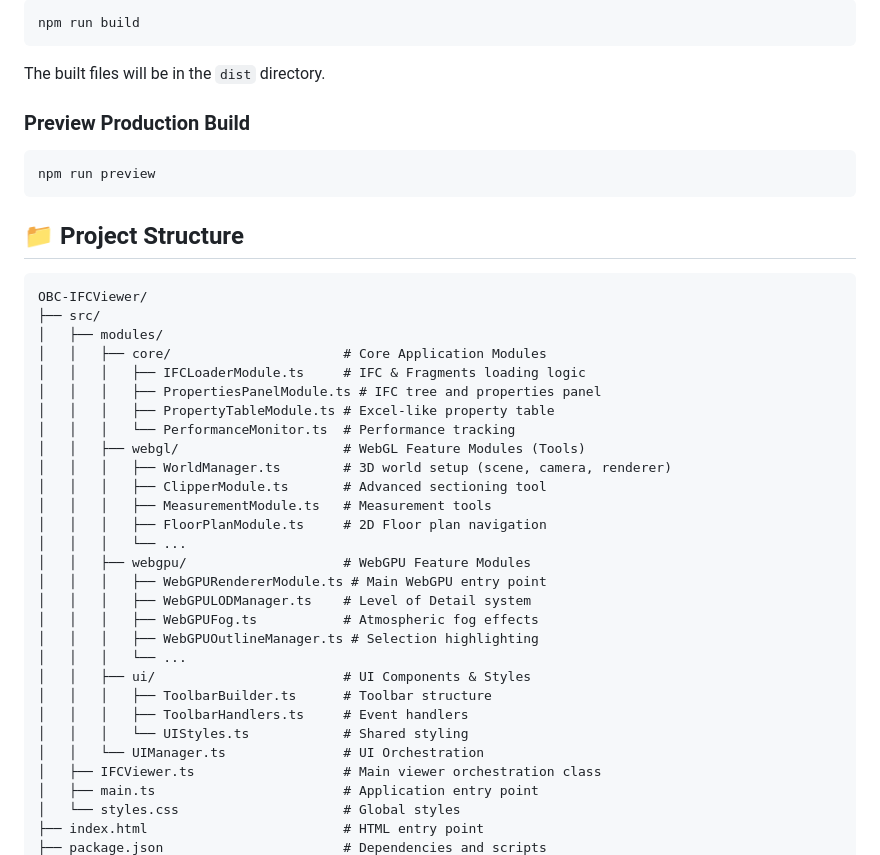
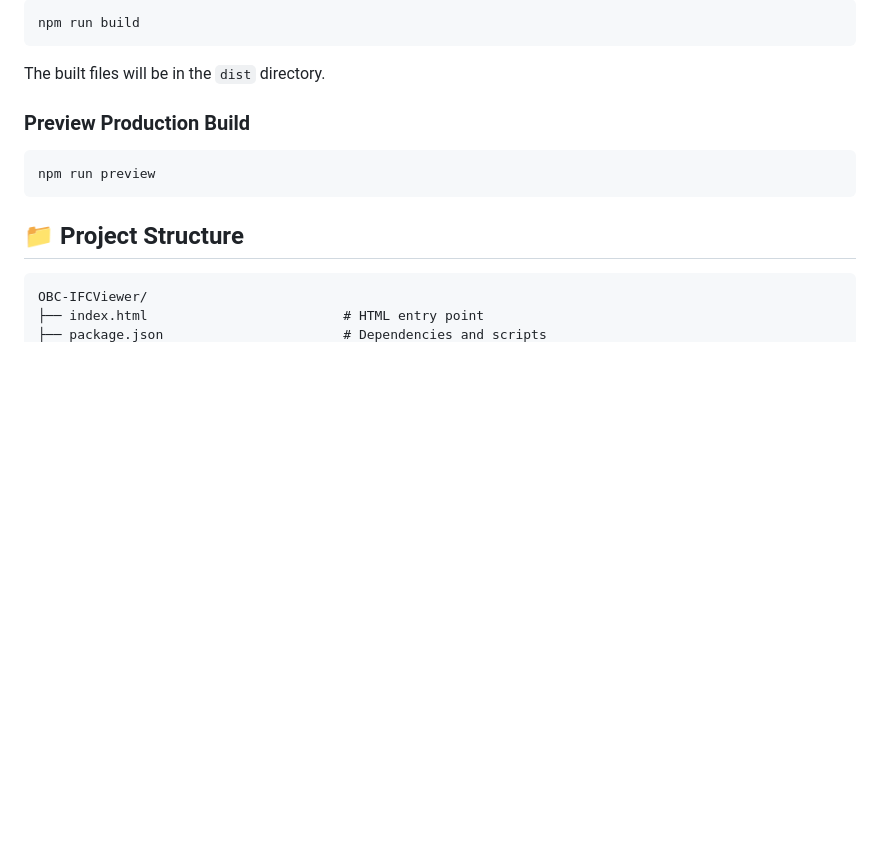
Before and after one commit to salpbes/GomeraX, a Markdown page: README.md, the part around one of its changes. Rendered like a GitHub page; blank space fills up the shorter version.

````diff
--- a/README.md
+++ b/README.md
@@ -224,32 +224,5 @@ npm run preview
 
 ```text
 OBC-IFCViewer/
-├── src/
-│   ├── modules/
-│   │   ├── core/                      # Core Application Modules
-│   │   │   ├── IFCLoaderModule.ts     # IFC & Fragments loading logic
-│   │   │   ├── PropertiesPanelModule.ts # IFC tree and properties panel
-│   │   │   ├── PropertyTableModule.ts # Excel-like property table
-│   │   │   └── PerformanceMonitor.ts  # Performance tracking
-│   │   ├── webgl/                     # WebGL Feature Modules (Tools)
-│   │   │   ├── WorldManager.ts        # 3D world setup (scene, camera, renderer)
-│   │   │   ├── ClipperModule.ts       # Advanced sectioning tool
-│   │   │   ├── MeasurementModule.ts   # Measurement tools
-│   │   │   ├── FloorPlanModule.ts     # 2D Floor plan navigation
-│   │   │   └── ...
-│   │   ├── webgpu/                    # WebGPU Feature Modules
-│   │   │   ├── WebGPURendererModule.ts # Main WebGPU entry point
-│   │   │   ├── WebGPULODManager.ts    # Level of Detail system
-│   │   │   ├── WebGPUFog.ts           # Atmospheric fog effects
-│   │   │   ├── WebGPUOutlineManager.ts # Selection highlighting
-│   │   │   └── ...
-│   │   ├── ui/                        # UI Components & Styles
-│   │   │   ├── ToolbarBuilder.ts      # Toolbar structure
-│   │   │   ├── ToolbarHandlers.ts     # Event handlers
-│   │   │   └── UIStyles.ts            # Shared styling
-│   │   └── UIManager.ts               # UI Orchestration
-│   ├── IFCViewer.ts                   # Main viewer orchestration class
-│   ├── main.ts                        # Application entry point
-│   └── styles.css                     # Global styles
 ├── index.html                         # HTML entry point
 ├── package.json                       # Dependencies and scripts
````
Also changed, not shown: other parts of README.md (+105 -1 lines).
